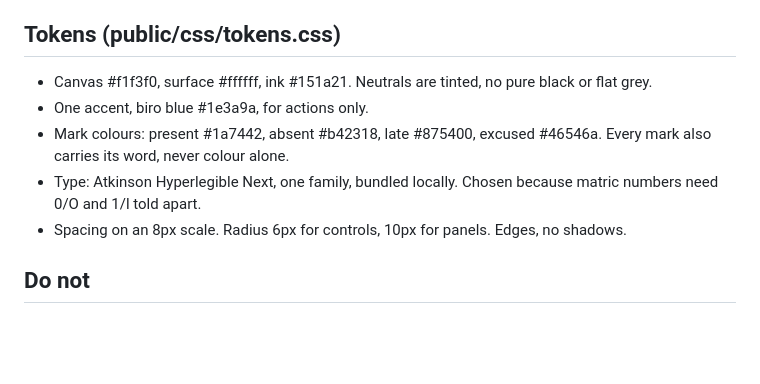
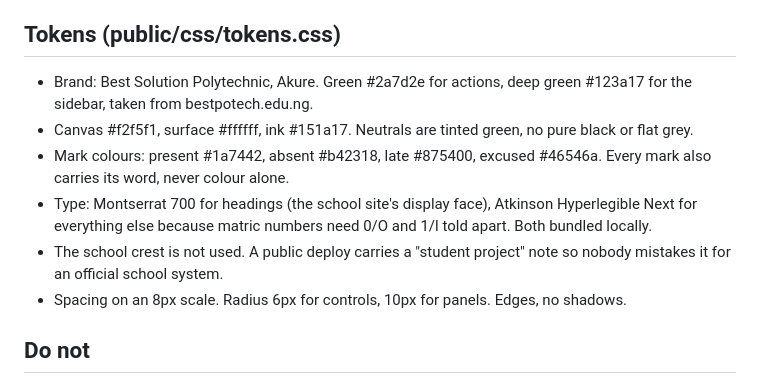
Before and after one commit to Joyhacks/school-attendance-register, a Markdown page: .design/brief.md, the part around the change. GitHub-like rendering; blank space fills up the shorter version.

```diff
--- a/.design/brief.md
+++ b/.design/brief.md
@@ -10,10 +10,11 @@ Mode: product (an internal tool). Depth: quick pass. Not yet reviewed against re
 
 ## Tokens (public/css/tokens.css)
 
-- Canvas #f1f3f0, surface #ffffff, ink #151a21. Neutrals are tinted, no pure black or flat grey.
-- One accent, biro blue #1e3a9a, for actions only.
+- Brand: Best Solution Polytechnic, Akure. Green #2a7d2e for actions, deep green #123a17 for the sidebar, taken from bestpotech.edu.ng.
+- Canvas #f2f5f1, surface #ffffff, ink #151a17. Neutrals are tinted green, no pure black or flat grey.
 - Mark colours: present #1a7442, absent #b42318, late #875400, excused #46546a. Every mark also carries its word, never colour alone.
-- Type: Atkinson Hyperlegible Next, one family, bundled locally. Chosen because matric numbers need 0/O and 1/l told apart.
+- Type: Montserrat 700 for headings (the school site's display face), Atkinson Hyperlegible Next for everything else because matric numbers need 0/O and 1/l told apart. Both bundled locally.
+- The school crest is not used. A public deploy carries a "student project" note so nobody mistakes it for an official school system.
 - Spacing on an 8px scale. Radius 6px for controls, 10px for panels. Edges, no shadows.
 
 ## Do not
```
Also changed, not shown: README.md (+26 -2 lines), docs/dashboard.png, docs/register-phone.png, 16 other files.
